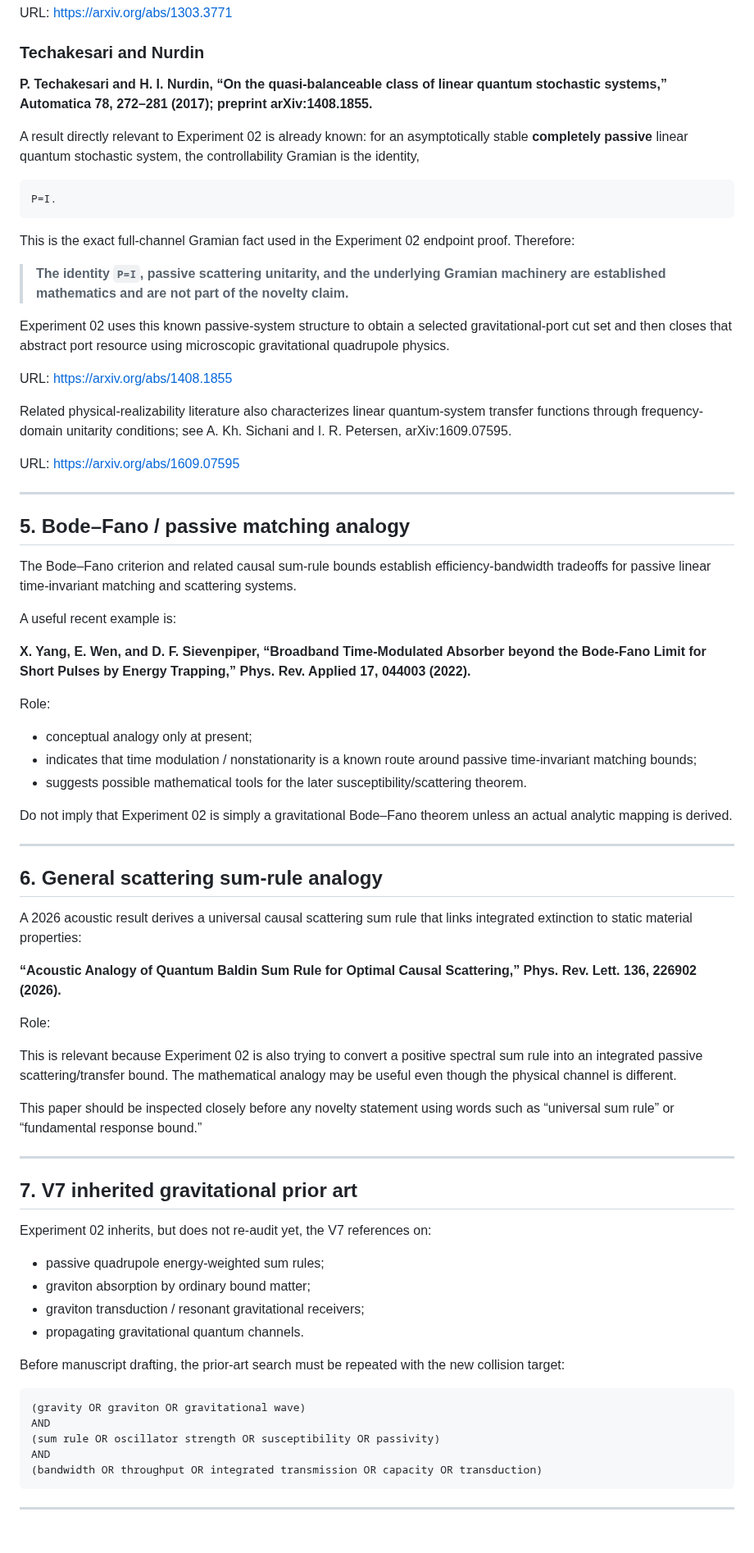
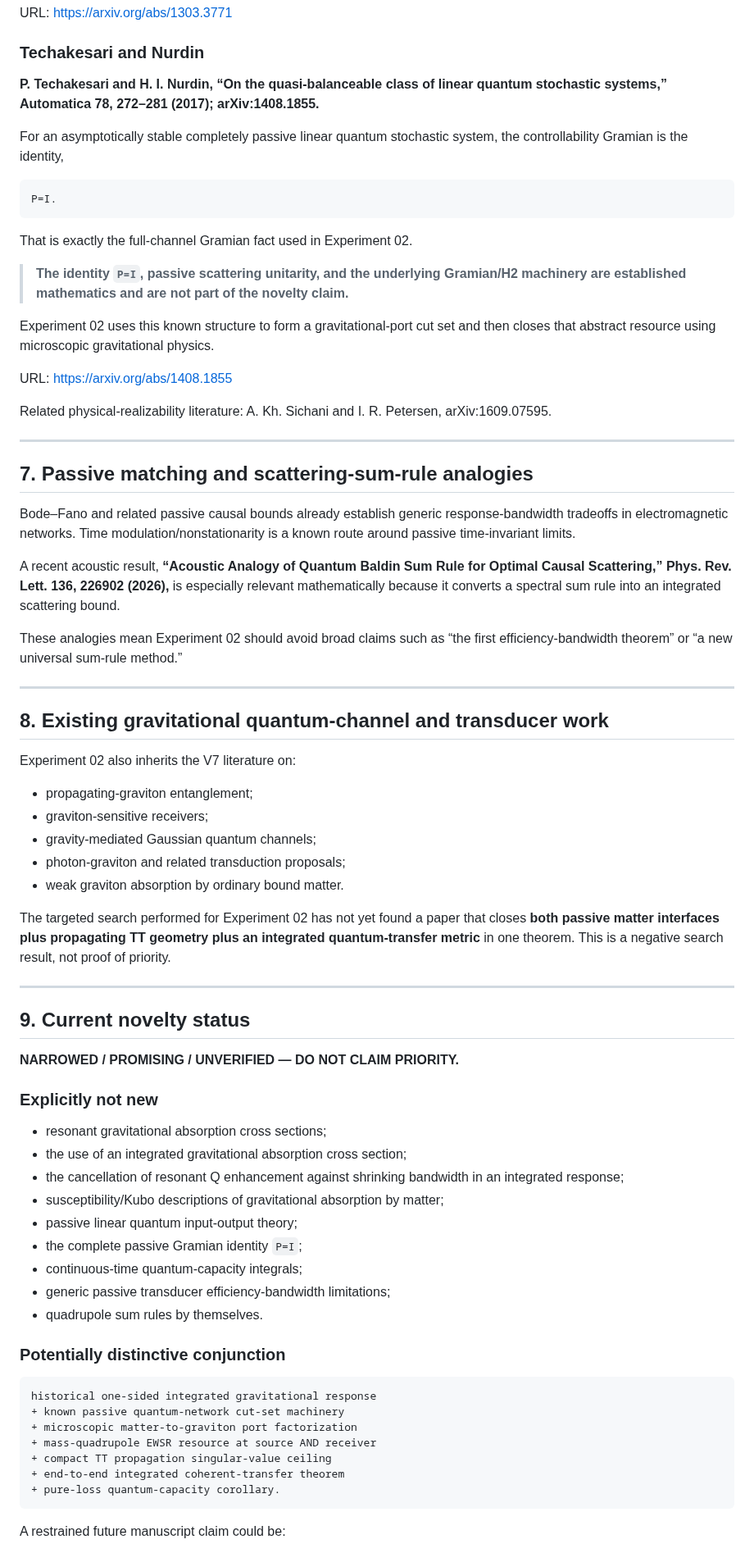
Before and after one commit to Kajin-0/gedanken, a Markdown page: experiments/02-passive-gravitational-throughput/LITERATURE_MAP.md, the part around one of its changes. Shown at 82% size. GitHub-like rendering.

Commit message:
Add historical gravitational integrated-response prior art

````diff
--- a/experiments/02-passive-gravitational-throughput/LITERATURE_MAP.md
+++ b/experiments/02-passive-gravitational-throughput/LITERATURE_MAP.md
@@ -99,78 +146,77 @@ URL: https://arxiv.org/abs/1303.3771
 
 ### Techakesari and Nurdin
 
-**P. Techakesari and H. I. Nurdin, “On the quasi-balanceable class of linear quantum stochastic systems,” Automatica 78, 272–281 (2017); preprint arXiv:1408.1855.**
+**P. Techakesari and H. I. Nurdin, “On the quasi-balanceable class of linear quantum stochastic systems,” Automatica 78, 272–281 (2017); arXiv:1408.1855.**
 
-A result directly relevant to Experiment 02 is already known: for an asymptotically stable **completely passive** linear quantum stochastic system, the controllability Gramian is the identity,
+For an asymptotically stable completely passive linear quantum stochastic system, the controllability Gramian is the identity,
 
 ```math
 P=I.
 ```
 
-This is the exact full-channel Gramian fact used in the Experiment 02 endpoint proof. Therefore:
+That is exactly the full-channel Gramian fact used in Experiment 02.
 
-> **The identity `P=I`, passive scattering unitarity, and the underlying Gramian machinery are established mathematics and are not part of the novelty claim.**
+> **The identity `P=I`, passive scattering unitarity, and the underlying Gramian/H2 machinery are established mathematics and are not part of the novelty claim.**
 
-Experiment 02 uses this known passive-system structure to obtain a selected gravitational-port cut set and then closes that abstract port resource using microscopic gravitational quadrupole physics.
+Experiment 02 uses this known structure to form a gravitational-port cut set and then closes that abstract resource using microscopic gravitational physics.
 
 URL: https://arxiv.org/abs/1408.1855
 
-Related physical-realizability literature also characterizes linear quantum-system transfer functions through frequency-domain unitarity conditions; see A. Kh. Sichani and I. R. Petersen, arXiv:1609.07595.
-
-URL: https://arxiv.org/abs/1609.07595
+Related physical-realizability literature: A. Kh. Sichani and I. R. Petersen, arXiv:1609.07595.
 
 ---
 
-## 5. Bode–Fano / passive matching analogy
+## 7. Passive matching and scattering-sum-rule analogies
 
-The Bode–Fano criterion and related causal sum-rule bounds establish efficiency-bandwidth tradeoffs for passive linear time-invariant matching and scattering systems.
+Bode–Fano and related passive causal bounds already establish generic response-bandwidth tradeoffs in electromagnetic networks. Time modulation/nonstationarity is a known route around passive time-invariant limits.
 
-A useful recent example is:
+A recent acoustic result, **“Acoustic Analogy of Quantum Baldin Sum Rule for Optimal Causal Scattering,” Phys. Rev. Lett. 136, 226902 (2026),** is especially relevant mathematically because it converts a spectral sum rule into an integrated scattering bound.
 
-**X. Yang, E. Wen, and D. F. Sievenpiper, “Broadband Time-Modulated Absorber beyond the Bode-Fano Limit for Short Pulses by Energy Trapping,” Phys. Rev. Applied 17, 044003 (2022).**
-
-Role:
-
-- conceptual analogy only at present;
-- indicates that time modulation / nonstationarity is a known route around passive time-invariant matching bounds;
-- suggests possible mathematical tools for the later susceptibility/scattering theorem.
-
-Do not imply that Experiment 02 is simply a gravitational Bode–Fano theorem unless an actual analytic mapping is derived.
+These analogies mean Experiment 02 should avoid broad claims such as “the first efficiency-bandwidth theorem” or “a new universal sum-rule method.”
 
 ---
 
-## 6. General scattering sum-rule analogy
+## 8. Existing gravitational quantum-channel and transducer work
 
-A 2026 acoustic result derives a universal causal scattering sum rule that links integrated extinction to static material properties:
+Experiment 02 also inherits the V7 literature on:
 
-**“Acoustic Analogy of Quantum Baldin Sum Rule for Optimal Causal Scattering,” Phys. Rev. Lett. 136, 226902 (2026).**
+- propagating-graviton entanglement;
+- graviton-sensitive receivers;
+- gravity-mediated Gaussian quantum channels;
+- photon-graviton and related transduction proposals;
+- weak graviton absorption by ordinary bound matter.
 
-Role:
-
-This is relevant because Experiment 02 is also trying to convert a positive spectral sum rule into an integrated passive scattering/transfer bound. The mathematical analogy may be useful even though the physical channel is different.
-
-This paper should be inspected closely before any novelty statement using words such as “universal sum rule” or “fundamental response bound.”
+The targeted search performed for Experiment 02 has not yet found a paper that closes **both passive matter interfaces plus propagating TT geometry plus an integrated quantum-transfer metric** in one theorem. This is a negative search result, not proof of priority.
 
 ---
 
-## 7. V7 inherited gravitational prior art
+## 9. Current novelty status
 
-Experiment 02 inherits, but does not re-audit yet, the V7 references on:
+**NARROWED / PROMISING / UNVERIFIED — DO NOT CLAIM PRIORITY.**
 
-- passive quadrupole energy-weighted sum rules;
-- graviton absorption by ordinary bound matter;
-- graviton transduction / resonant gravitational receivers;
-- propagating gravitational quantum channels.
+### Explicitly not new
 
-Before manuscript drafting, the prior-art search must be repeated with the new collision target:
+- resonant gravitational absorption cross sections;
+- the use of an integrated gravitational absorption cross section;
+- the cancellation of resonant Q enhancement against shrinking bandwidth in an integrated response;
+- susceptibility/Kubo descriptions of gravitational absorption by matter;
+- passive linear quantum input-output theory;
+- the complete passive Gramian identity `P=I`;
+- continuous-time quantum-capacity integrals;
+- generic passive transducer efficiency-bandwidth limitations;
+- quadrupole sum rules by themselves.
+
+### Potentially distinctive conjunction
 
 ```text
-(gravity OR graviton OR gravitational wave)
-AND
-(sum rule OR oscillator strength OR susceptibility OR passivity)
-AND
-(bandwidth OR throughput OR integrated transmission OR capacity OR transduction)
+historical one-sided integrated gravitational response
++ known passive quantum-network cut-set machinery
++ microscopic matter-to-graviton port factorization
++ mass-quadrupole EWSR resource at source AND receiver
++ compact TT propagation singular-value ceiling
++ end-to-end integrated coherent-transfer theorem
++ pure-loss quantum-capacity corollary.
 ```
 
----
+A restrained future manuscript claim could be:
 
````
Also changed, not shown: other parts of experiments/02-passive-gravitational-throughput/LITERATURE_MAP.md (+79 -54 lines).
